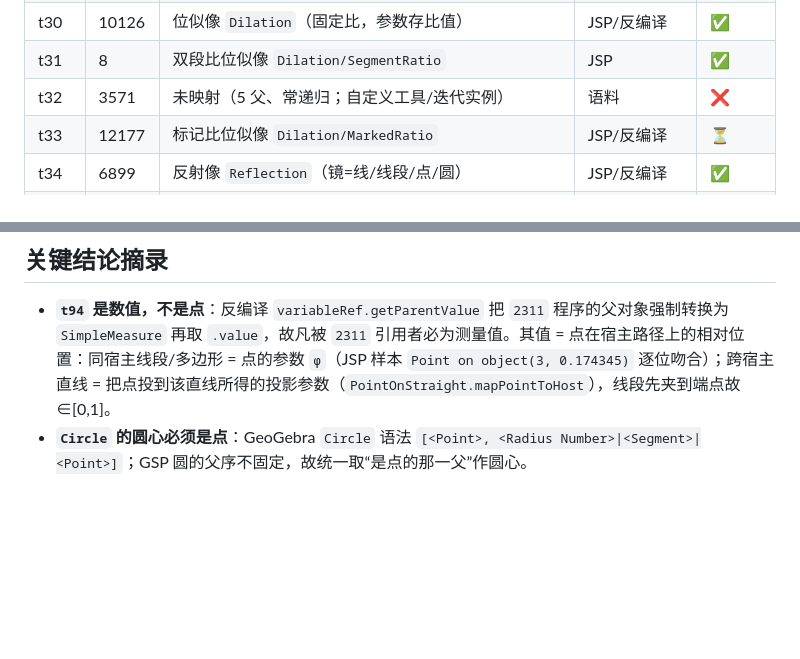
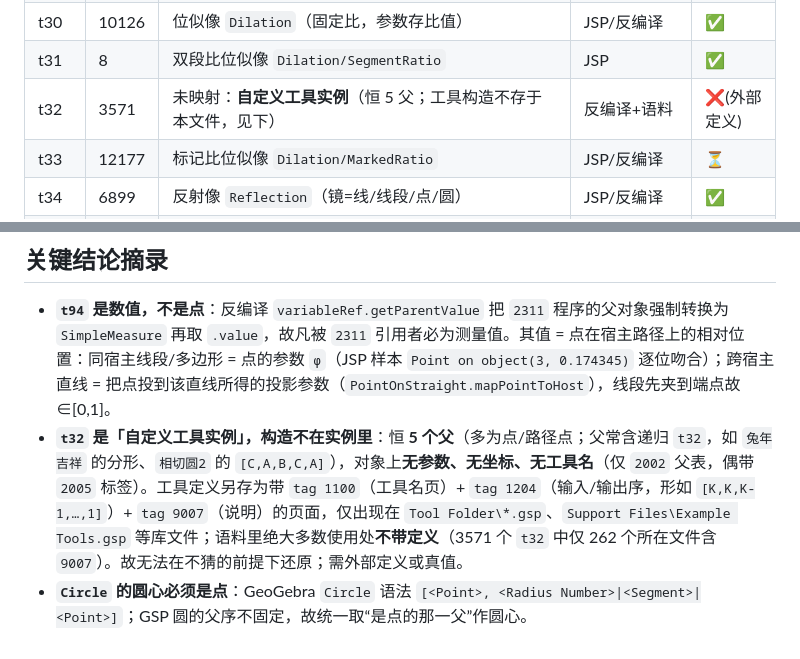
Before and after one commit to fangyujunaniwi/gsp2ggb, a Markdown page: TYPE_TABLE.md, 2 parts joined by grey strips. Drawn GitHub-style; blank space fills up the shorter version.

```diff
--- a/TYPE_TABLE.md
+++ b/TYPE_TABLE.md
@@ -40,7 +40,7 @@
 | t29 | 4720 | 测量角旋转像 `Rotation/MeasuredAngle` | 反编译 | ⏳ |
 | t30 | 10126 | 位似像 `Dilation`（固定比，参数存比值） | JSP/反编译 | ✅ |
 | t31 | 8 | 双段比位似像 `Dilation/SegmentRatio` | JSP | ✅ |
-| t32 | 3571 | 未映射（5 父、常递归；自定义工具/迭代实例） | 语料 | ❌ |
+| t32 | 3571 | 未映射：**自定义工具实例**（恒 5 父；工具构造不存于本文件，见下） | 反编译+语料 | ❌(外部定义) |
 | t33 | 12177 | 标记比位似像 `Dilation/MarkedRatio` | JSP/反编译 | ⏳ |
 | t34 | 6899 | 反射像 `Reflection`（镜=线/线段/点/圆） | JSP/反编译 | ✅ |
 | t35 | 3114 | 轨迹 `Locus`（Sampler/gPointLocus） | 反编译 | ⏳ |
@@ -159,4 +159,5 @@ t111, t112, t117, t118
 ## 关键结论摘录
 
 - **`t94` 是数值，不是点**：反编译 `variableRef.getParentValue` 把 `2311` 程序的父对象强制转换为 `SimpleMeasure` 再取 `.value`，故凡被 `2311` 引用者必为测量值。其值 = 点在宿主路径上的相对位置：同宿主线段/多边形 = 点的参数 `φ`（JSP 样本 `Point on object(3, 0.174345)` 逐位吻合）；跨宿主直线 = 把点投到该直线所得的投影参数（`PointOnStraight.mapPointToHost`），线段先夹到端点故 ∈[0,1]。
+- **`t32` 是「自定义工具实例」，构造不在实例里**：恒 **5 个父**（多为点/路径点；父常含递归 `t32`，如 `兔年吉祥` 的分形、`相切圆2` 的 `[C,A,B,C,A]`），对象上**无参数、无坐标、无工具名**（仅 `2002` 父表，偶带 `2005` 标签）。工具定义另存为带 `tag 1100`（工具名页）+ `tag 1204`（输入/输出序，形如 `[K,K,K-1,…,1]`）+ `tag 9007`（说明）的页面，仅出现在 `Tool Folder\*.gsp`、`Support Files\Example Tools.gsp` 等库文件；语料里绝大多数使用处**不带定义**（3571 个 `t32` 中仅 262 个所在文件含 `9007`）。故无法在不猜的前提下还原；需外部定义或真值。
 - **`Circle` 的圆心必须是点**：GeoGebra `Circle` 语法 `[<Point>, <Radius Number>|<Segment>|<Point>]`；GSP 圆的父序不固定，故统一取“是点的那一父”作圆心。
```
Also changed, not shown: HANDOFF.md (+11 -0 lines).
